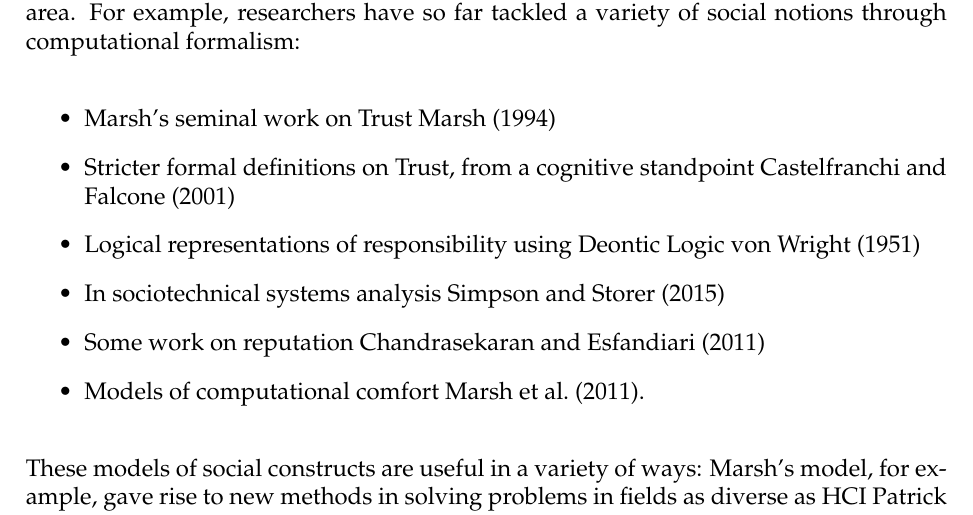
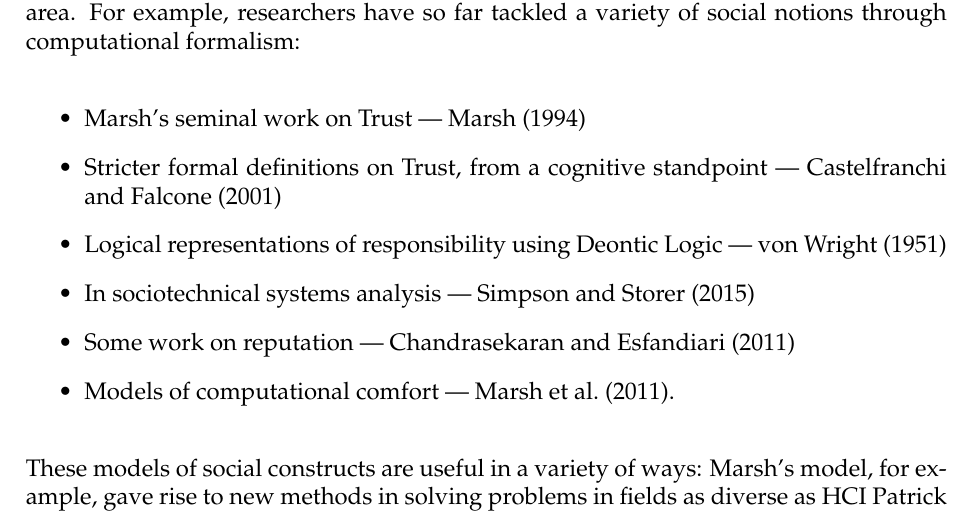
Before and after one commit to probablytom/MSci-dissertation, a LaTeX document (mprop.tex, which reads sections/intro.tex): part of page 4 of 32, cut so that both start at the same text. Compiled offline with pdfLaTeX.

Commit message:
Fixes to citation style

```diff
--- a/sections/intro.tex
+++ b/sections/intro.tex
@@ -3,17 +3,17 @@
 Computational formalisms of social constructs are an increasingly common research area. For example, researchers have so far tackled a variety of social notions through computational formalism:\timnote{Hi Tim --- this is what your todo notes look like! just use \\~\texttt{timnote}.}
 
 \begin{itemize}
-    \item Marsh's seminal work on Trust~\cite{Marsh1994FormalisingConcept}
+    \item Marsh's seminal work on Trust --- \cite{Marsh1994FormalisingConcept}
 
-    \item Stricter formal definitions on Trust, from a cognitive standpoint~\cite{CastelfranchiSocialApproach}
+    \item Stricter formal definitions on Trust, from a cognitive standpoint --- \cite{CastelfranchiSocialApproach}
 
-    \item Logical representations of responsibility using Deontic Logic~\cite{deontic-logic}
+    \item Logical representations of responsibility using Deontic Logic --- \cite{deontic-logic}
 
-    \item In sociotechnical systems analysis~\cite{Simpson2015FormalisingAnalysis}
+    \item In sociotechnical systems analysis --- \cite{Simpson2015FormalisingAnalysis}
 
-    \item Some work on reputation~\cite{Chandrasekaran2011ASystems}
+    \item Some work on reputation --- \cite{Chandrasekaran2011ASystems}
 
-    \item Models of computational comfort~\cite{Marsh2011}.
+    \item Models of computational comfort --- \cite{Marsh2011}.
 
 \end{itemize}
 
```
Also changed, not shown: MSci_proposal.pdf.
